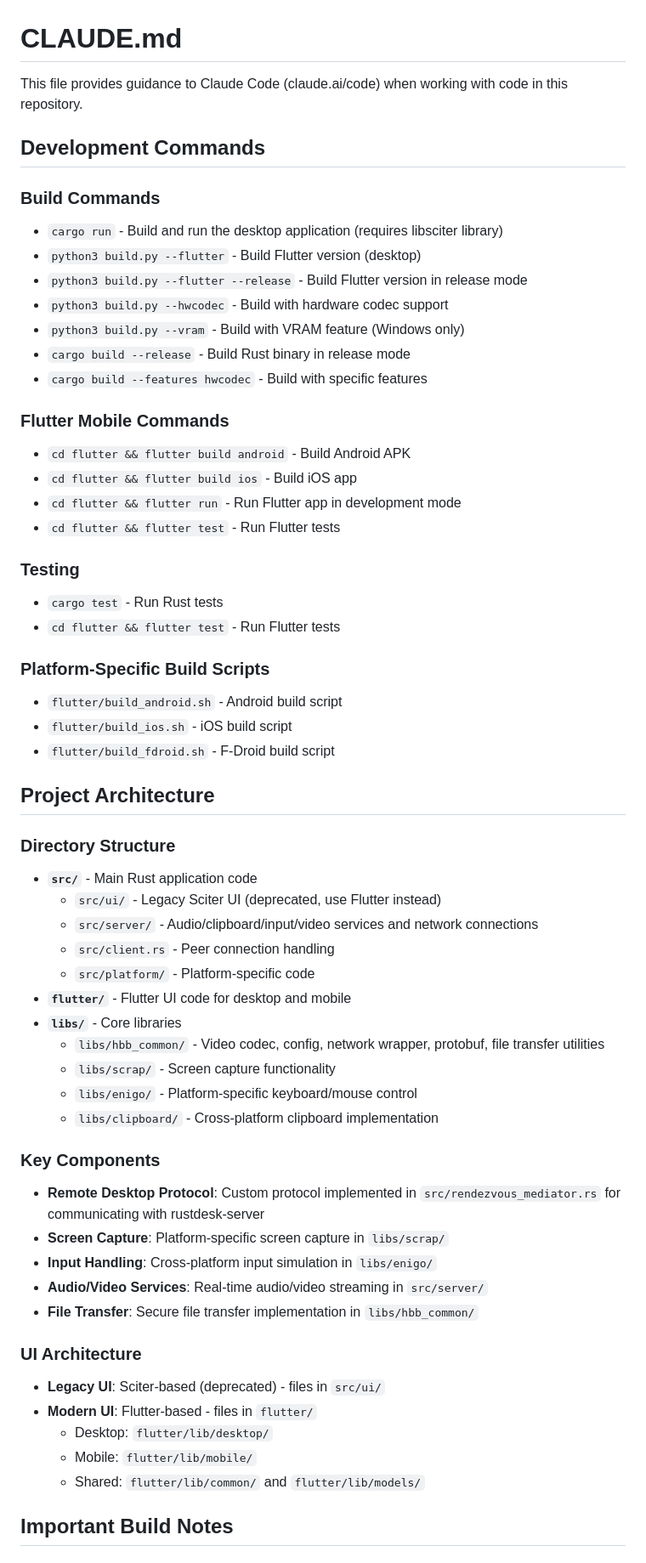
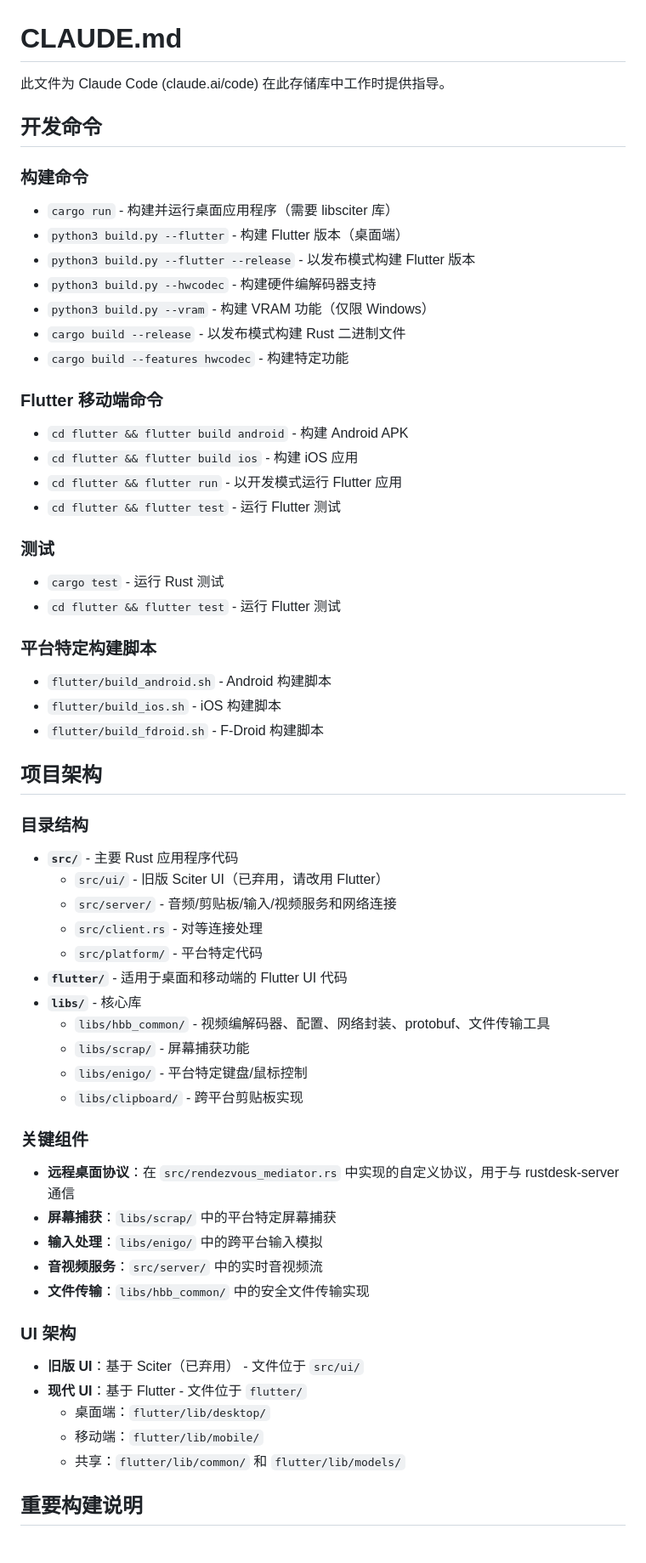
Before and after one commit to mufenxu/rustdesk, a Markdown page: CLAUDE.md, the part around one of its changes. Shown at 85% size. Drawn GitHub-style.

Commit message:
docs: translate CLAUDE.md to Chinese

```diff
--- a/CLAUDE.md
+++ b/CLAUDE.md
@@ -1,61 +1,61 @@
 # CLAUDE.md
 
-This file provides guidance to Claude Code (claude.ai/code) when working with code in this repository.
+此文件为 Claude Code (claude.ai/code) 在此存储库中工作时提供指导。
 
-## Development Commands
+## 开发命令
 
-### Build Commands
-- `cargo run` - Build and run the desktop application (requires libsciter library)
-- `python3 build.py --flutter` - Build Flutter version (desktop)
-- `python3 build.py --flutter --release` - Build Flutter version in release mode
-- `python3 build.py --hwcodec` - Build with hardware codec support
-- `python3 build.py --vram` - Build with VRAM feature (Windows only)
-- `cargo build --release` - Build Rust binary in release mode
-- `cargo build --features hwcodec` - Build with specific features
+### 构建命令
+- `cargo run` - 构建并运行桌面应用程序（需要 libsciter 库）
+- `python3 build.py --flutter` - 构建 Flutter 版本（桌面端）
+- `python3 build.py --flutter --release` - 以发布模式构建 Flutter 版本
+- `python3 build.py --hwcodec` - 构建硬件编解码器支持
+- `python3 build.py --vram` - 构建 VRAM 功能（仅限 Windows）
+- `cargo build --release` - 以发布模式构建 Rust 二进制文件
+- `cargo build --features hwcodec` - 构建特定功能
 
-### Flutter Mobile Commands
-- `cd flutter && flutter build android` - Build Android APK
-- `cd flutter && flutter build ios` - Build iOS app
-- `cd flutter && flutter run` - Run Flutter app in development mode
-- `cd flutter && flutter test` - Run Flutter tests
+### Flutter 移动端命令
+- `cd flutter && flutter build android` - 构建 Android APK
+- `cd flutter && flutter build ios` - 构建 iOS 应用
+- `cd flutter && flutter run` - 以开发模式运行 Flutter 应用
+- `cd flutter && flutter test` - 运行 Flutter 测试
 
-### Testing
-- `cargo test` - Run Rust tests
-- `cd flutter && flutter test` - Run Flutter tests
+### 测试
+- `cargo test` - 运行 Rust 测试
+- `cd flutter && flutter test` - 运行 Flutter 测试
 
-### Platform-Specific Build Scripts
-- `flutter/build_android.sh` - Android build script
-- `flutter/build_ios.sh` - iOS build script
-- `flutter/build_fdroid.sh` - F-Droid build script
+### 平台特定构建脚本
+- `flutter/build_android.sh` - Android 构建脚本
+- `flutter/build_ios.sh` - iOS 构建脚本
+- `flutter/build_fdroid.sh` - F-Droid 构建脚本
 
-## Project Architecture
+## 项目架构
 
-### Directory Structure
-- **`src/`** - Main Rust application code
-  - `src/ui/` - Legacy Sciter UI (deprecated, use Flutter instead)
-  - `src/server/` - Audio/clipboard/input/video services and network connections
-  - `src/client.rs` - Peer connection handling
-  - `src/platform/` - Platform-specific code
-- **`flutter/`** - Flutter UI code for desktop and mobile
-- **`libs/`** - Core libraries
-  - `libs/hbb_common/` - Video codec, config, network wrapper, protobuf, file transfer utilities
-  - `libs/scrap/` - Screen capture functionality
-  - `libs/enigo/` - Platform-specific keyboard/mouse control
-  - `libs/clipboard/` - Cross-platform clipboard implementation
+### 目录结构
+- **`src/`** - 主要 Rust 应用程序代码
+  - `src/ui/` - 旧版 Sciter UI（已弃用，请改用 Flutter）
+  - `src/server/` - 音频/剪贴板/输入/视频服务和网络连接
+  - `src/client.rs` - 对等连接处理
+  - `src/platform/` - 平台特定代码
+- **`flutter/`** - 适用于桌面和移动端的 Flutter UI 代码
+- **`libs/`** - 核心库
+  - `libs/hbb_common/` - 视频编解码器、配置、网络封装、protobuf、文件传输工具
+  - `libs/scrap/` - 屏幕捕获功能
+  - `libs/enigo/` - 平台特定键盘/鼠标控制
+  - `libs/clipboard/` - 跨平台剪贴板实现
 
-### Key Components
-- **Remote Desktop Protocol**: Custom protocol implemented in `src/rendezvous_mediator.rs` for communicating with rustdesk-server
-- **Screen Capture**: Platform-specific screen capture in `libs/scrap/`
-- **Input Handling**: Cross-platform input simulation in `libs/enigo/`
-- **Audio/Video Services**: Real-time audio/video streaming in `src/server/`
-- **File Transfer**: Secure file transfer implementation in `libs/hbb_common/`
+### 关键组件
+- **远程桌面协议**：在 `src/rendezvous_mediator.rs` 中实现的自定义协议，用于与 rustdesk-server 通信
+- **屏幕捕获**：`libs/scrap/` 中的平台特定屏幕捕获
+- **输入处理**：`libs/enigo/` 中的跨平台输入模拟
+- **音视频服务**：`src/server/` 中的实时音视频流
+- **文件传输**：`libs/hbb_common/` 中的安全文件传输实现
 
-### UI Architecture
-- **Legacy UI**: Sciter-based (deprecated) - files in `src/ui/`
-- **Modern UI**: Flutter-based - files in `flutter/`
-  - Desktop: `flutter/lib/desktop/`
-  - Mobile: `flutter/lib/mobile/`
-  - Shared: `flutter/lib/common/` and `flutter/lib/models/`
+### UI 架构
+- **旧版 UI**：基于 Sciter（已弃用） - 文件位于 `src/ui/`
+- **现代 UI**：基于 Flutter - 文件位于 `flutter/`
+  - 桌面端：`flutter/lib/desktop/`
+  - 移动端：`flutter/lib/mobile/`
+  - 共享：`flutter/lib/common/` 和 `flutter/lib/models/`
 
-## Important Build Notes
+## 重要构建说明
 
```
Also changed, not shown: other parts of CLAUDE.md (+26 -26 lines).
